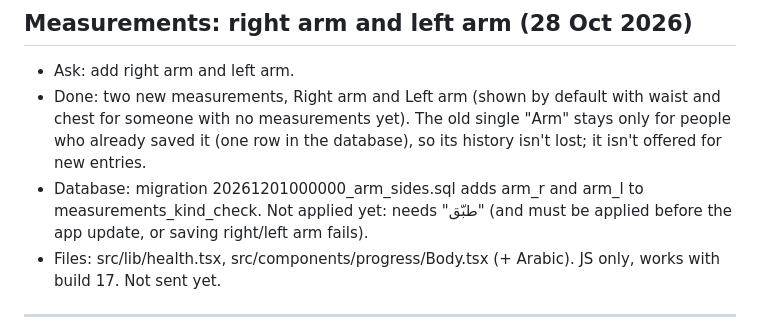
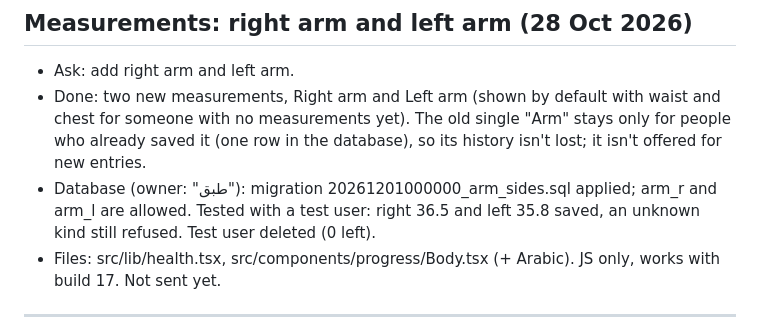
Before and after one commit to a720022002-cell/gymi, a Markdown page: ADRO-chat-log.md, the part around the change. Rendered like a GitHub page.

Commit message:
Log: arm sides migration applied and tested
Co-Authored-By: Claude Opus 5.5 <noreply@anthropic.com>
Claude-Session: https://claude.ai/code/session_01JFp6iswHHaXm5YTZNqTb2P

```diff
--- a/ADRO-chat-log.md
+++ b/ADRO-chat-log.md
@@ -665,7 +665,7 @@ Passwords and keys are left out on purpose.
 
 - Ask: add right arm and left arm.
 - Done: two new measurements, Right arm and Left arm (shown by default with waist and chest for someone with no measurements yet). The old single "Arm" stays only for people who already saved it (one row in the database), so its history isn't lost; it isn't offered for new entries.
-- Database: migration 20261201000000_arm_sides.sql adds arm_r and arm_l to measurements_kind_check. Not applied yet: needs "طبّق" (and must be applied before the app update, or saving right/left arm fails).
+- Database (owner: "طبق"): migration 20261201000000_arm_sides.sql applied; arm_r and arm_l are allowed. Tested with a test user: right 36.5 and left 35.8 saved, an unknown kind still refused. Test user deleted (0 left).
 - Files: src/lib/health.tsx, src/components/progress/Body.tsx (+ Arabic). JS only, works with build 17. Not sent yet.
 
 ---
```
